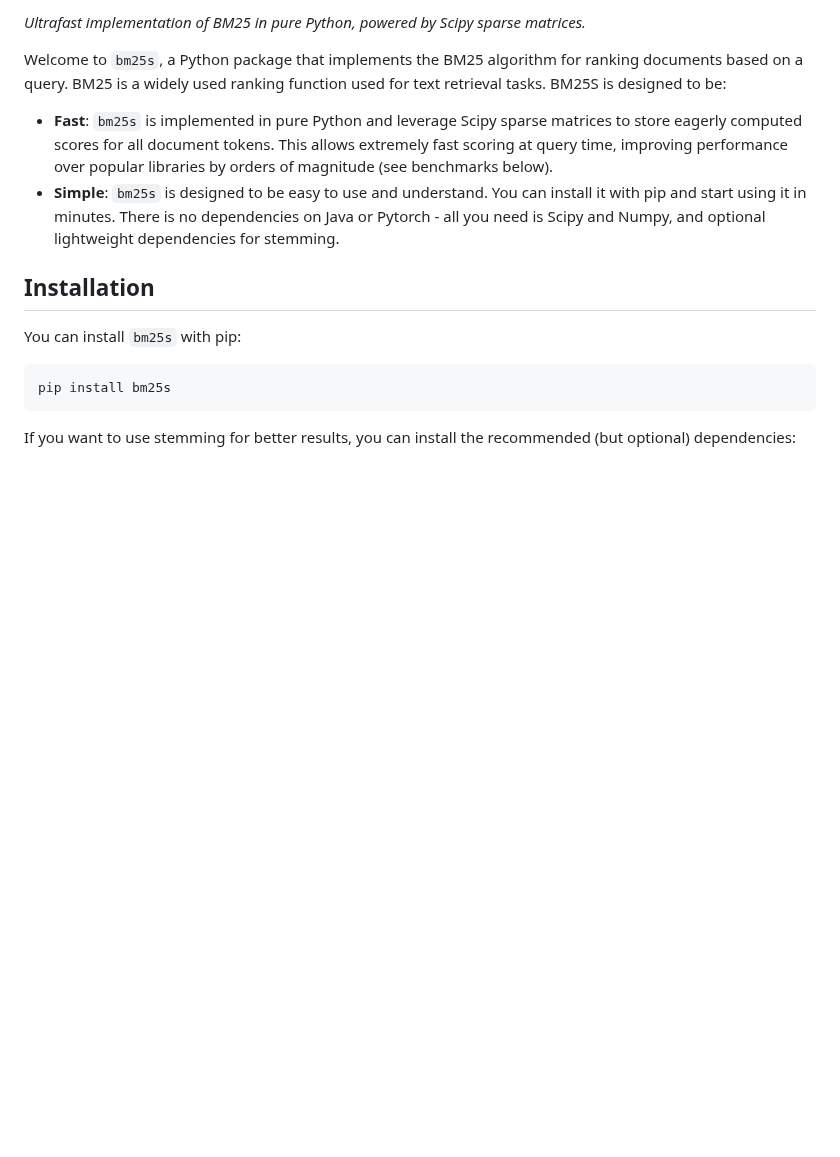
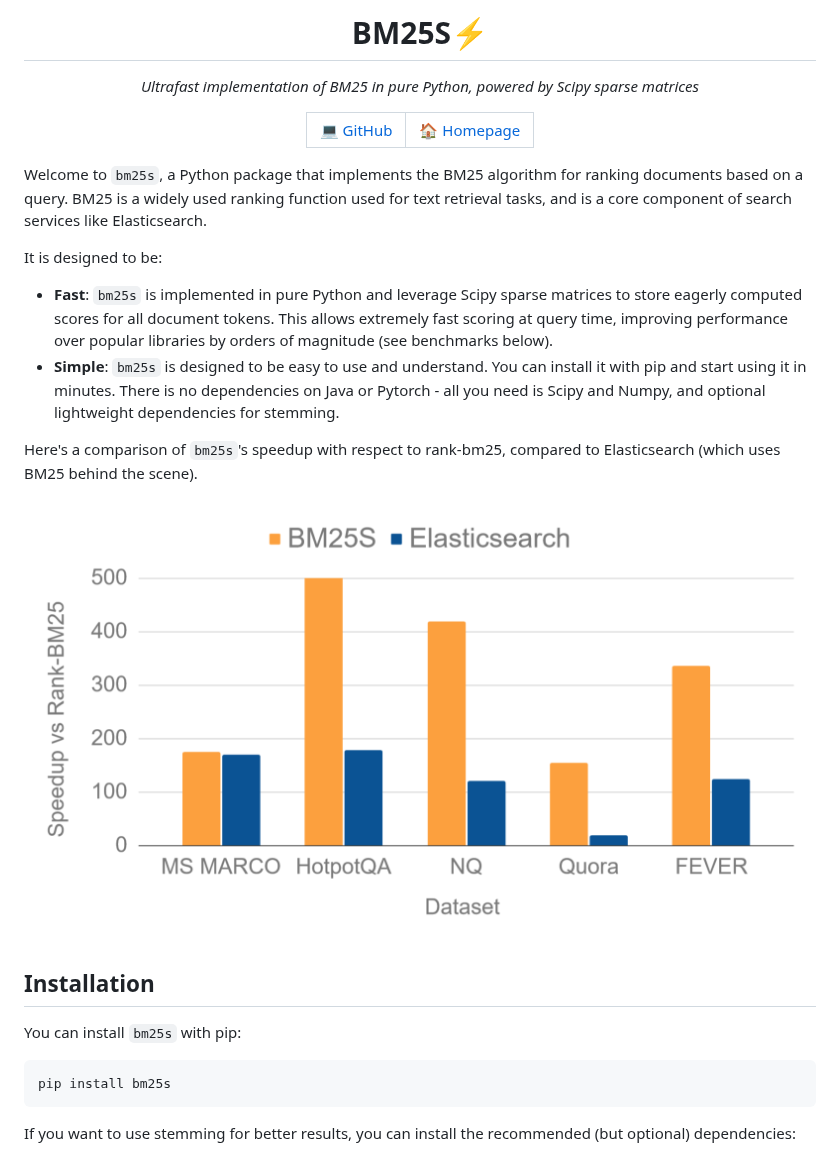
Before and after one commit to xhluca/bm25s, a Markdown page: README.md, the part around one of its changes. Drawn GitHub-style; pictures changed too: assets/comparison.png (added); blank space fills up the shorter version.

```diff
--- a/README.md
+++ b/README.md
@@ -2,9 +2,30 @@
 
-*Ultrafast implementation of BM25 in pure Python, powered by Scipy sparse matrices.*
+<h1>BM25S⚡</h1>
 
-Welcome to `bm25s`, a Python package that implements the BM25 algorithm for ranking documents based on a query. BM25 is a widely used ranking function used for text retrieval tasks. BM25S is designed to be:
+<i>Ultrafast implementation of BM25 in pure Python, powered by Scipy sparse matrices</i>
+
+<table>
+      <tr>
+            <td>
+                  <a href="https://github.com/xhluca/bm25s">💻 GitHub</a>
+            </td>
+            <td>
+                  <a href="https://bm25s.github.io">🏠 Homepage</a>
+            </td>
+      </tr>
+</table>
+
+</div>
+
+Welcome to `bm25s`, a Python package that implements the BM25 algorithm for ranking documents based on a query. BM25 is a widely used ranking function used for text retrieval tasks, and is a core component of search services like Elasticsearch.
+
+It is designed to be:
 * **Fast**: `bm25s` is implemented in pure Python and leverage Scipy sparse matrices to store eagerly computed scores for all document tokens. This allows extremely fast scoring at query time, improving performance over popular libraries by orders of magnitude (see benchmarks below).
 * **Simple**: `bm25s` is designed to be easy to use and understand. You can install it with pip and start using it in minutes. There is no dependencies on Java or Pytorch - all you need is Scipy and Numpy, and optional lightweight dependencies for stemming.
+
+Here's a comparison of `bm25s`'s speedup with respect to rank-bm25, compared to Elasticsearch (which uses BM25 behind the scene).
+
+![comparison](assets/comparison.png)
 
 ## Installation
 
```
Also changed, not shown: other parts of README.md (+1 -1 lines).
